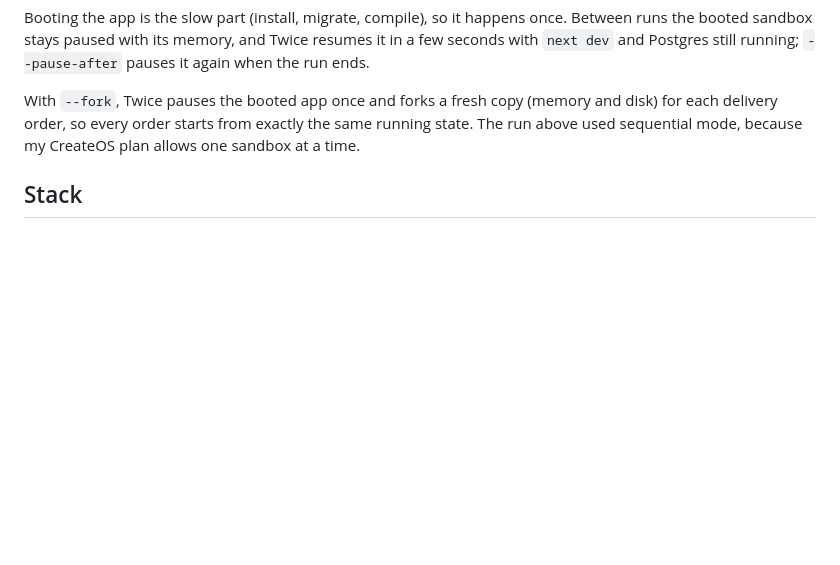
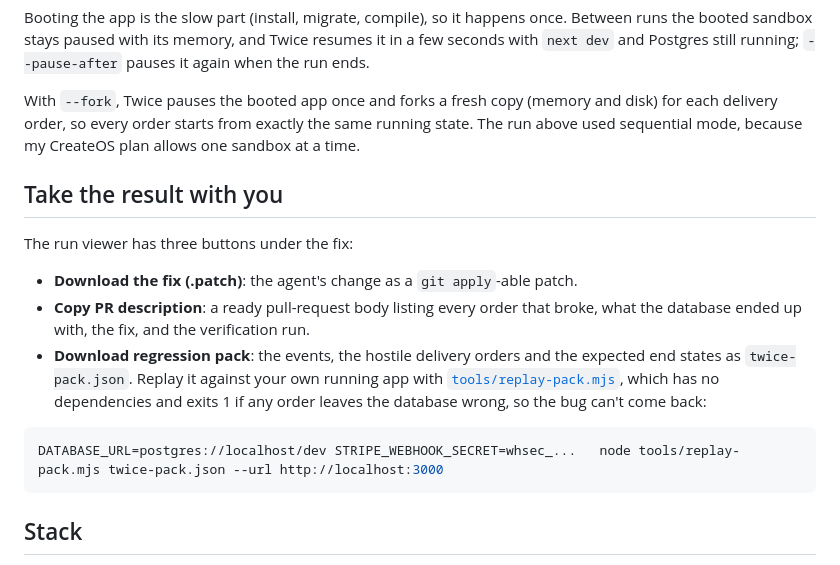
Before and after one commit to N-45div/Twice, a Markdown page: README.md, the part around the change. GitHub-like rendering; blank space fills up the shorter version.

Commit message:
README: patch, PR description and regression pack

````diff
--- a/README.md
+++ b/README.md
@@ -29,6 +29,18 @@ A side note from the same run: to read the plan name, the handler casts `plan.pr
 Booting the app is the slow part (install, migrate, compile), so it happens once. Between runs the booted sandbox stays paused with its memory, and Twice resumes it in a few seconds with `next dev` and Postgres still running; `--pause-after` pauses it again when the run ends.
 
 With `--fork`, Twice pauses the booted app once and forks a fresh copy (memory and disk) for each delivery order, so every order starts from exactly the same running state. The run above used sequential mode, because my CreateOS plan allows one sandbox at a time.
+
+## Take the result with you
+
+The run viewer has three buttons under the fix:
+
+- **Download the fix (.patch)**: the agent's change as a `git apply`-able patch.
+- **Copy PR description**: a ready pull-request body listing every order that broke, what the database ended up with, the fix, and the verification run.
+- **Download regression pack**: the events, the hostile delivery orders and the expected end states as `twice-pack.json`. Replay it against your own running app with [`tools/replay-pack.mjs`](tools/replay-pack.mjs), which has no dependencies and exits 1 if any order leaves the database wrong, so the bug can't come back:
+
+```bash
+DATABASE_URL=postgres://localhost/dev STRIPE_WEBHOOK_SECRET=whsec_...   node tools/replay-pack.mjs twice-pack.json --url http://localhost:3000
+```
 
 ## Stack
 
````
